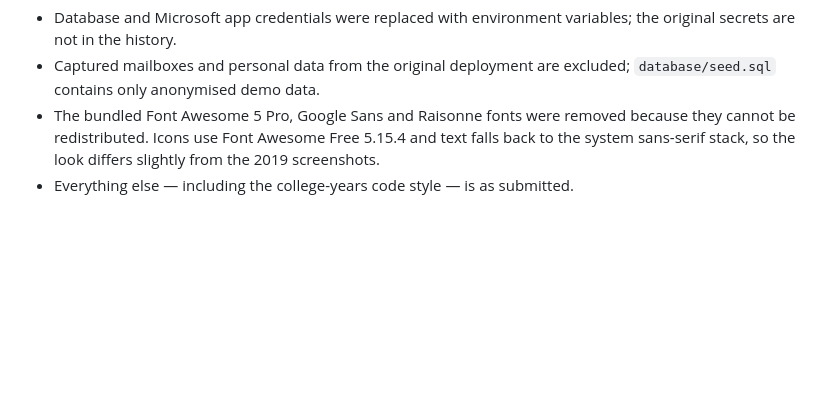
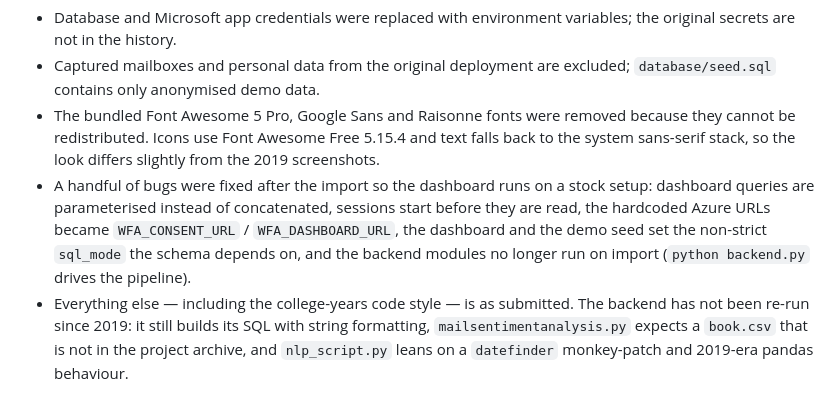
Before and after one commit to lalitmeena04/workflow-analyzer, a Markdown page: README.md, the part around one of its changes. GitHub-like rendering; blank space fills up the shorter version.

```diff
--- a/README.md
+++ b/README.md
@@ -67,4 +71,5 @@ This repo was reconstructed from the 2019 project archive for preservation:
 - Database and Microsoft app credentials were replaced with environment variables; the original secrets are not in the history.
 - Captured mailboxes and personal data from the original deployment are excluded; `database/seed.sql` contains only anonymised demo data.
 - The bundled Font Awesome 5 Pro, Google Sans and Raisonne fonts were removed because they cannot be redistributed. Icons use Font Awesome Free 5.15.4 and text falls back to the system sans-serif stack, so the look differs slightly from the 2019 screenshots.
-- Everything else — including the college-years code style — is as submitted.
+- A handful of bugs were fixed after the import so the dashboard runs on a stock setup: dashboard queries are parameterised instead of concatenated, sessions start before they are read, the hardcoded Azure URLs became `WFA_CONSENT_URL` / `WFA_DASHBOARD_URL`, the dashboard and the demo seed set the non-strict `sql_mode` the schema depends on, and the backend modules no longer run on import (`python backend.py` drives the pipeline).
+- Everything else — including the college-years code style — is as submitted. The backend has not been re-run since 2019: it still builds its SQL with string formatting, `mailsentimentanalysis.py` expects a `book.csv` that is not in the project archive, and `nlp_script.py` leans on a `datefinder` monkey-patch and 2019-era pandas behaviour.
```
Also changed, not shown: other parts of README.md (+9 -5 lines), docs/screenshots/dashboard.png (added).
